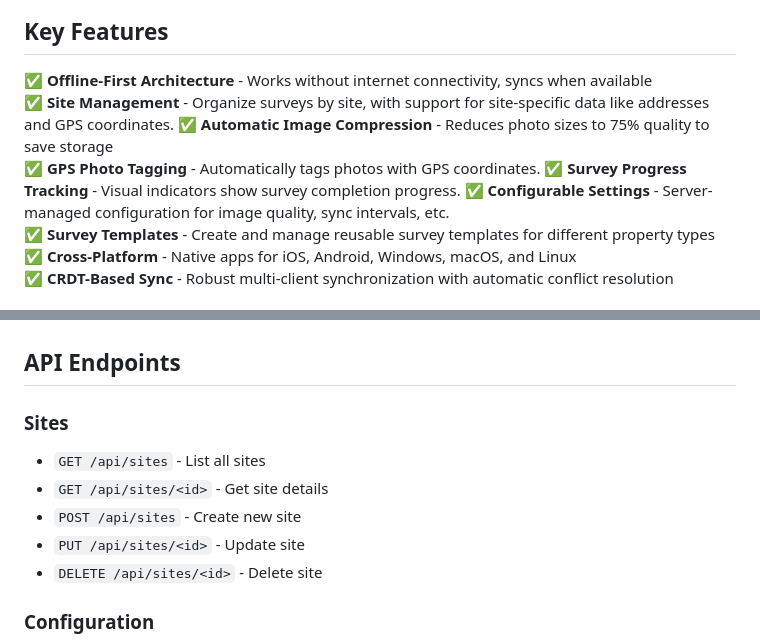
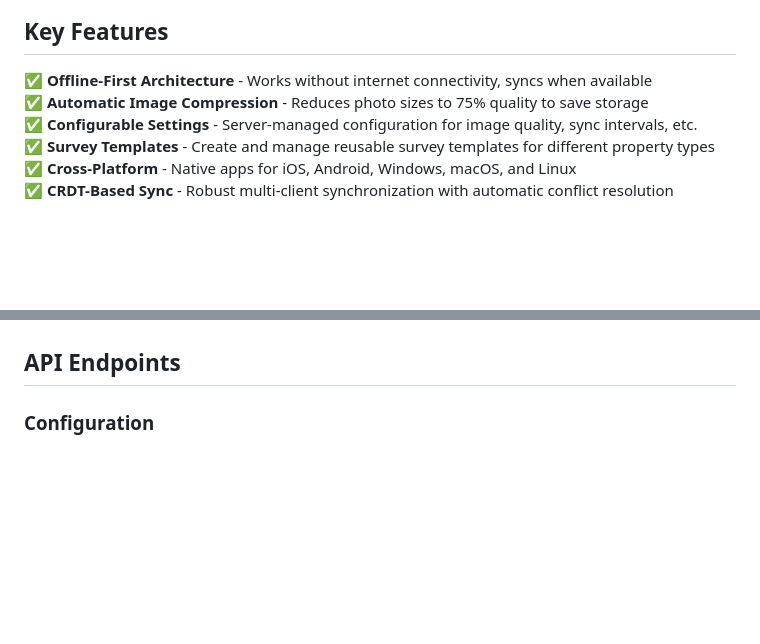
Before and after one commit to KeithCu/OfflineSiteSurvey, a Markdown page: README.md, 2 parts joined by grey strips. Drawn GitHub-style; blank space fills up the shorter version.

```diff
--- a/README.md
+++ b/README.md
@@ -13,10 +13,7 @@ This project contains a comprehensive offline-first site survey application with
 ## Key Features
 
 ✅ **Offline-First Architecture** - Works without internet connectivity, syncs when available
-✅ **Site Management** - Organize surveys by site, with support for site-specific data like addresses and GPS coordinates.
 ✅ **Automatic Image Compression** - Reduces photo sizes to 75% quality to save storage
-✅ **GPS Photo Tagging** - Automatically tags photos with GPS coordinates.
-✅ **Survey Progress Tracking** - Visual indicators show survey completion progress.
 ✅ **Configurable Settings** - Server-managed configuration for image quality, sync intervals, etc.
 ✅ **Survey Templates** - Create and manage reusable survey templates for different property types
 ✅ **Cross-Platform** - Native apps for iOS, Android, Windows, macOS, and Linux
@@ -111,13 +108,6 @@ PostgreSQL can serve as a read-only analytics and reporting database, populated
 - **Mobile Development**: Android SDK (for Android), Xcode (for iOS, macOS only)
 
 ## API Endpoints
-
-### Sites
-- `GET /api/sites` - List all sites
-- `GET /api/sites/<id>` - Get site details
-- `POST /api/sites` - Create new site
-- `PUT /api/sites/<id>` - Update site
-- `DELETE /api/sites/<id>` - Delete site
 
 ### Configuration
 - `GET /api/config` - Get all configuration
```
Also changed, not shown: ROADMAP.md (+5 -5 lines).
